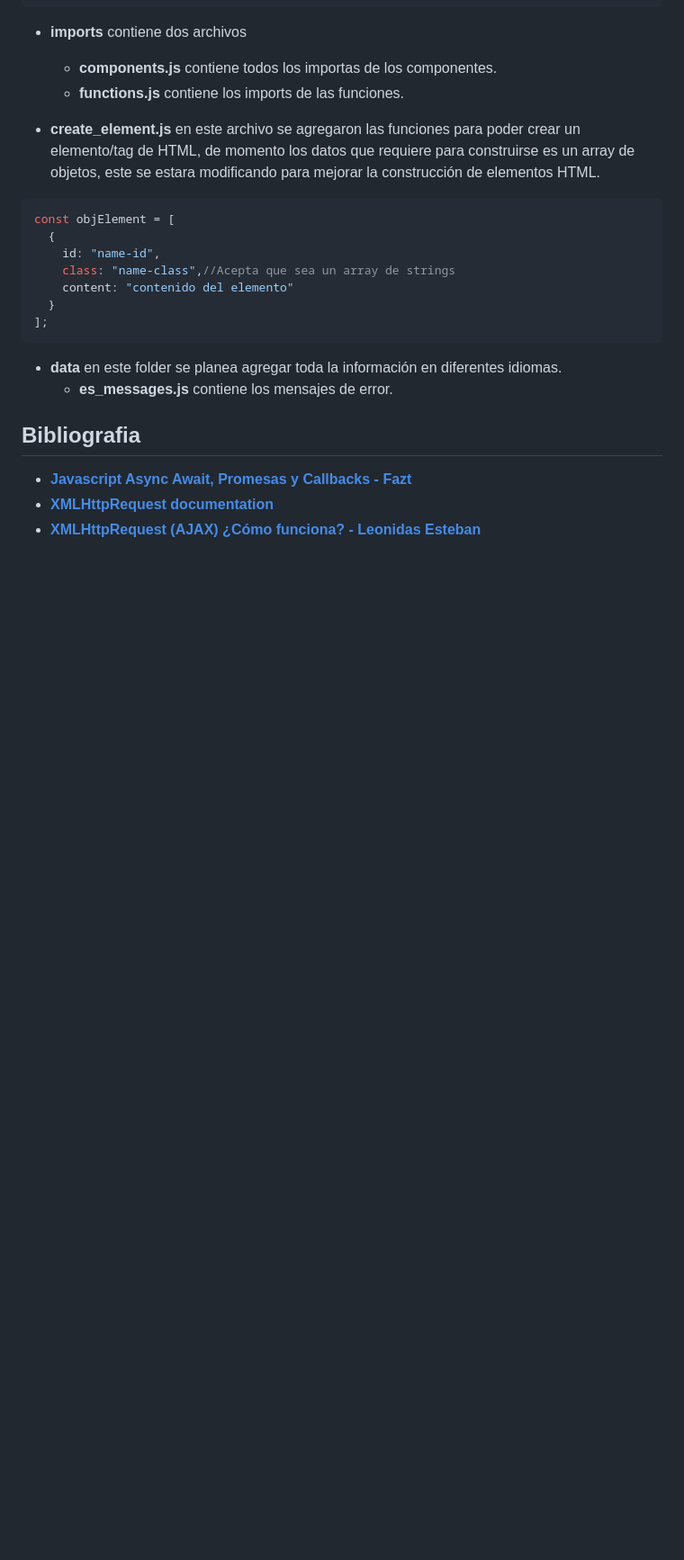
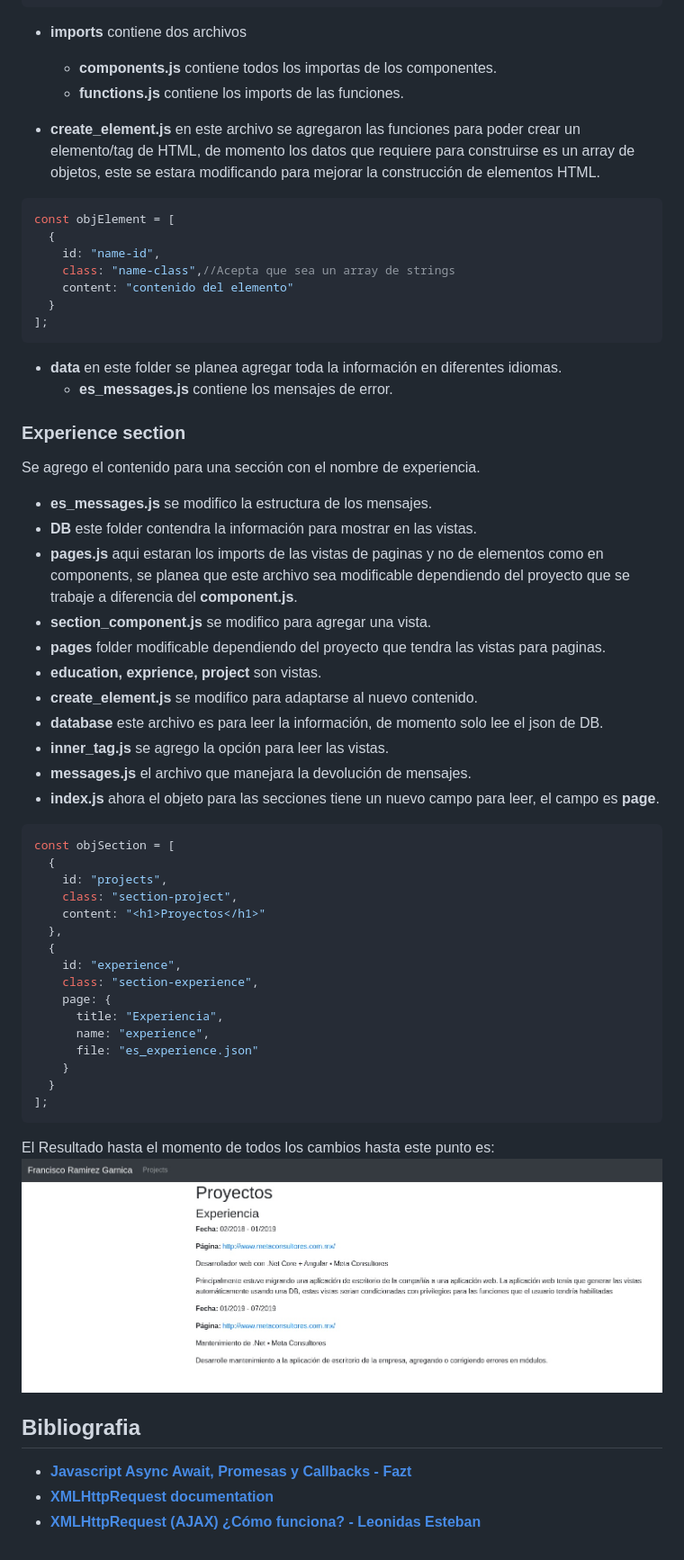
Before and after one commit to FranciscoRam/FranciscoRam.github.io, a Markdown page: README.md, the part around the change. Shown: that part at 90% size. GitHub-like rendering; pictures changed too: resources/images/FranciscoRamGithubIO-01.jpg (added); blank space fills up the shorter version.

Commit message:
Experience section

````diff
--- a/README.md
+++ b/README.md
@@ -82,6 +82,40 @@ const objElement = [
 * **data** en este folder se planea agregar toda la información en diferentes idiomas.
   * **es_messages.js** contiene los mensajes de error.
 
+### Experience section
+
+Se agrego el contenido para una sección con el nombre de experiencia.
+* **es_messages.js** se modifico la estructura de los mensajes.
+* **DB** este folder contendra la información para mostrar en las vistas.
+* **pages.js** aqui estaran los imports de las vistas de paginas y no de elementos como en components, se planea que este archivo sea modificable dependiendo del proyecto que se trabaje a diferencia del **component.js**.
+* **section_component.js** se modifico para agregar una vista.
+* **pages** folder modificable dependiendo del proyecto que tendra las vistas para paginas.
+* **education, exprience, project** son vistas.
+* **create_element.js** se modifico para adaptarse al nuevo contenido.
+* **database** este archivo es para leer la información, de momento solo lee el json de DB.
+* **inner_tag.js** se agrego la opción para leer las vistas.
+* **messages.js** el archivo que manejara la devolución de mensajes.
+* **index.js** ahora el objeto para las secciones tiene un nuevo campo para leer, el campo es **page**.
+```js
+const objSection = [
+  {
+    id: "projects",
+    class: "section-project",
+    content: "<h1>Proyectos</h1>"
+  },
+  {
+    id: "experience",
+    class: "section-experience",
+    page: {
+      title: "Experiencia",
+      name: "experience",
+      file: "es_experience.json"
+    }
+  }
+];
+```
+El Resultado hasta el momento de todos los cambios hasta este punto es:
+![Imagen de la pagina hasta el momento](./resources/images/FranciscoRamGithubIO-01.jpg)
 
 ## Bibliografia
 *   **[Javascript Async Await, Promesas y Callbacks - Fazt](https://www.youtube.com/watch?v=Q3HtXuDEy5s)**
````
Also changed, not shown: 17 other files.
